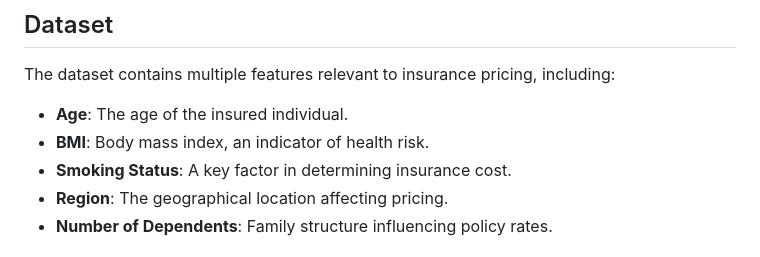
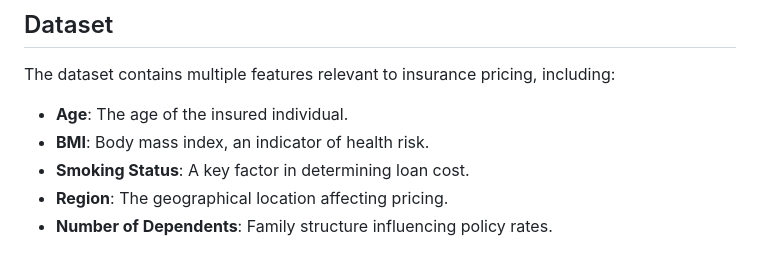
Before and after one commit to prince-vishwakarma-cs/LoanPricePredictor, a Markdown page: README.md, the part around the change. Drawn GitHub-style.

```diff
--- a/README.md
+++ b/README.md
@@ -19,7 +19,7 @@ This project aims to build a predictive model for estimating insurance prices ba
 The dataset contains multiple features relevant to insurance pricing, including:
 - **Age**: The age of the insured individual.
 - **BMI**: Body mass index, an indicator of health risk.
-- **Smoking Status**: A key factor in determining insurance cost.
+- **Smoking Status**: A key factor in determining loan cost.
 - **Region**: The geographical location affecting pricing.
 - **Number of Dependents**: Family structure influencing policy rates.
 
```
